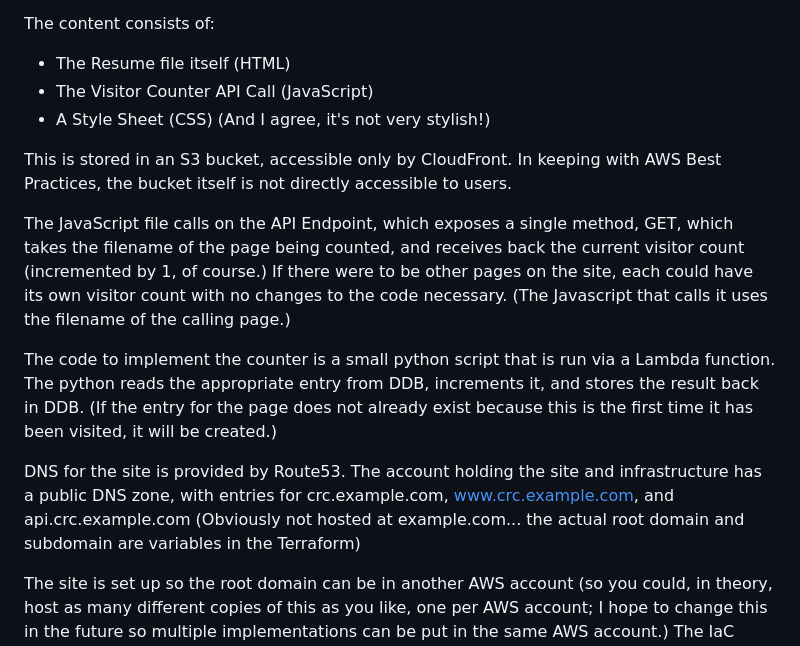
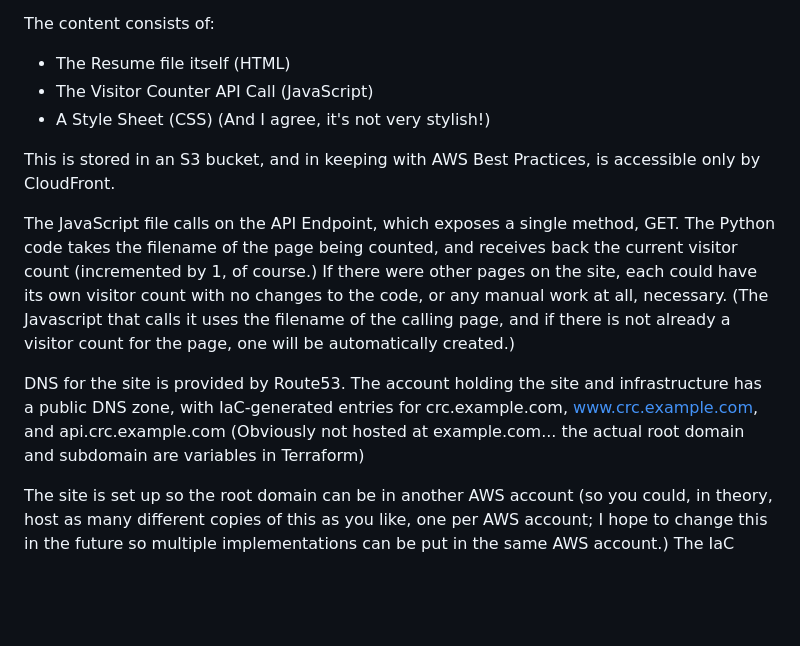
Before and after one commit to PeterMescher/Resume_web, a Markdown page: README.md, the part around the change. Rendered like a GitHub page; blank space fills up the shorter version.

Commit message:
Update README.md with minor typo corrections

```diff
--- a/README.md
+++ b/README.md
@@ -36,13 +36,11 @@ The content consists of:
 - The Visitor Counter API Call (JavaScript)
 - A Style Sheet (CSS) (And I agree, it's not very stylish!)
 
-This is stored in an S3 bucket, accessible only by CloudFront. In keeping with AWS Best Practices, the bucket itself is not directly accessible to users.
+This is stored in an S3 bucket, and in keeping with AWS Best Practices, is accessible only by CloudFront.
 
-The JavaScript file calls on the API Endpoint, which exposes a single method, GET, which takes the filename of the page being counted, and receives back the current visitor count (incremented by 1, of course.) If there were to be other pages on the site, each could have its own visitor count with no changes to the code necessary. (The Javascript that calls it uses the filename of the calling page.)
+The JavaScript file calls on the API Endpoint, which exposes a single method, GET. The Python code takes the filename of the page being counted, and receives back the current visitor count (incremented by 1, of course.) If there were other pages on the site, each could have its own visitor count with no changes to the code, or any manual work at all, necessary. (The Javascript that calls it uses the filename of the calling page, and if there is not already a visitor count for the page, one will be automatically created.)
 
-The code to implement the counter is a small python script that is run via a Lambda function. The python reads the appropriate entry from DDB, increments it, and stores the result back in DDB. (If the entry for the page does not already exist because this is the first time it has been visited, it will be created.)
-
-DNS for the site is provided by Route53. The account holding the site and infrastructure has a public DNS zone, with entries for crc.example.com, www.crc.example.com, and api.crc.example.com  (Obviously not hosted at example.com... the actual root domain and subdomain are variables in the Terraform)
+DNS for the site is provided by Route53. The account holding the site and infrastructure has a public DNS zone, with IaC-generated entries for crc.example.com, www.crc.example.com, and api.crc.example.com  (Obviously not hosted at example.com... the actual root domain and subdomain are variables in Terraform)
 
 The site is set up so the root domain can be in another AWS account (so you could, in theory, host as many different copies of this as you like, one per AWS account; I hope to change this in the future so multiple implementations can be put in the same AWS account.) The IaC code will handle creating the NS entries in the root domain's Route53 environment.
 
```
